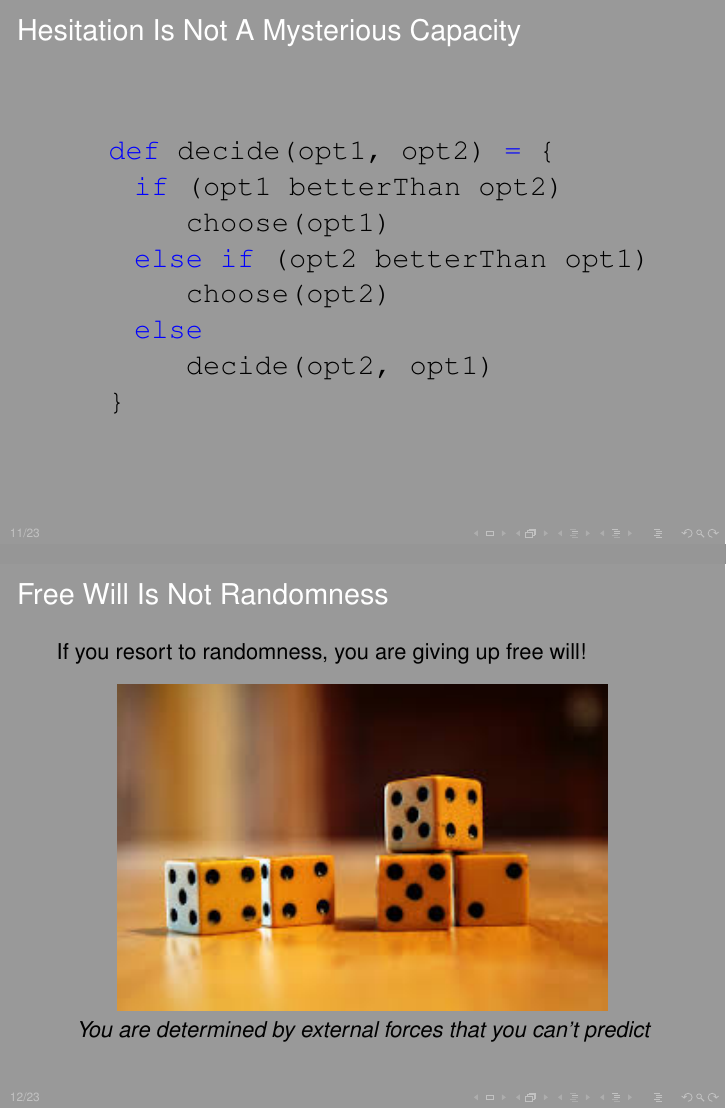
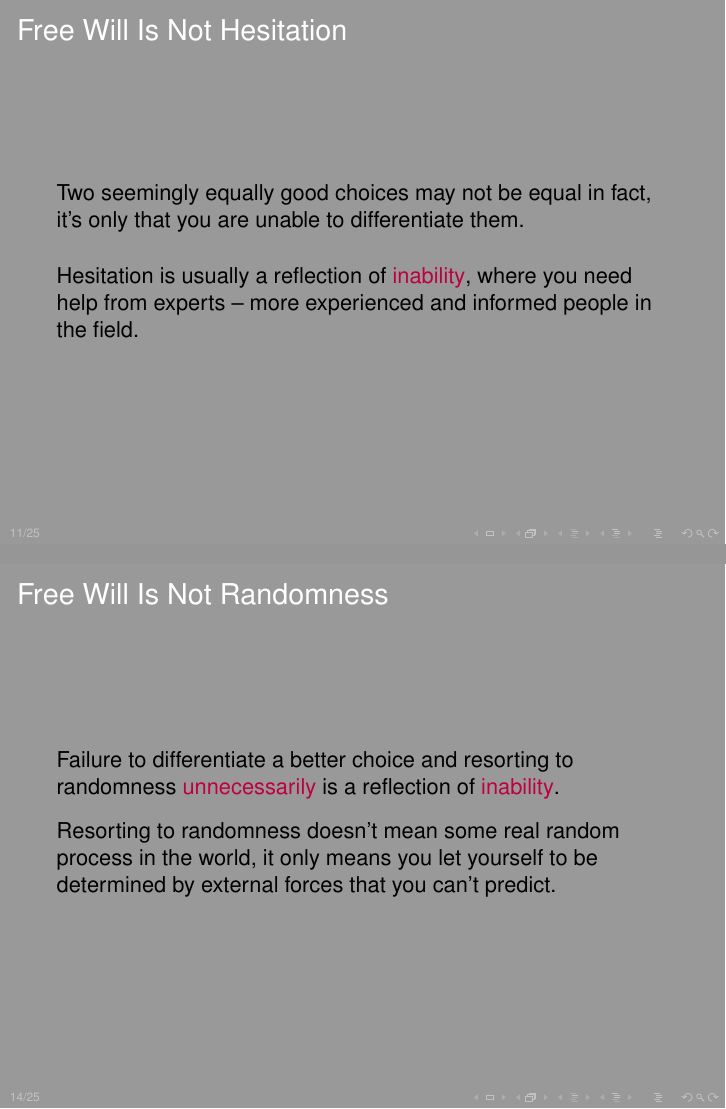
Before and after one commit to liufengyun/shs, LaTeX slides (presentation/presentation.tex): pages 11 and 12 of 23 before the commit and pages 11 and 14 of 25 after it, joined at a grey line. Compiled offline with pdfLaTeX.

Commit message:
add two slides on hesitation and randomness

```diff
--- a/presentation/presentation.tex
+++ b/presentation/presentation.tex
@@ -196,3 +198,8 @@
+\begin{frame}[fragile]
+  \frametitle{Free Will Is Not Hesitation}
+  Two seemingly equally good choices may not be equal in fact, it's only that you are unable to differentiate them.\\[0.5cm]
+
+  Hesitation is usually a reflection of \alert{inability}, where you need help from experts -- more experienced and informed people in the field.
 \end{frame}
 
 \begin{frame}[fragile]
@@ -217,9 +224,16 @@
   \begin{figure}
     \centering
     \includegraphics[width=0.8\textwidth]{images/dice.jpg}\\
-    \emph{You are determined by external forces that you can't predict}
   \end{figure}
 \end{frame}
+
+\begin{frame}[fragile]
+  \frametitle{Free Will Is Not Randomness}
+  Failure to differentiate a better choice and resorting to randomness \alert{unnecessarily} is a reflection of \alert{inability}.\\[0.3cm]
+
+  Resorting to randomness doesn't mean some real random process in the world, it only means you let yourself to be determined by external forces that you can't predict.
+\end{frame}
+
 
 \begin{frame}[fragile]
   \frametitle{Randomness Is Not A Mysterious Capacity}
```
Also changed, not shown: presentation/presentation.tex (4 more changed lines).
